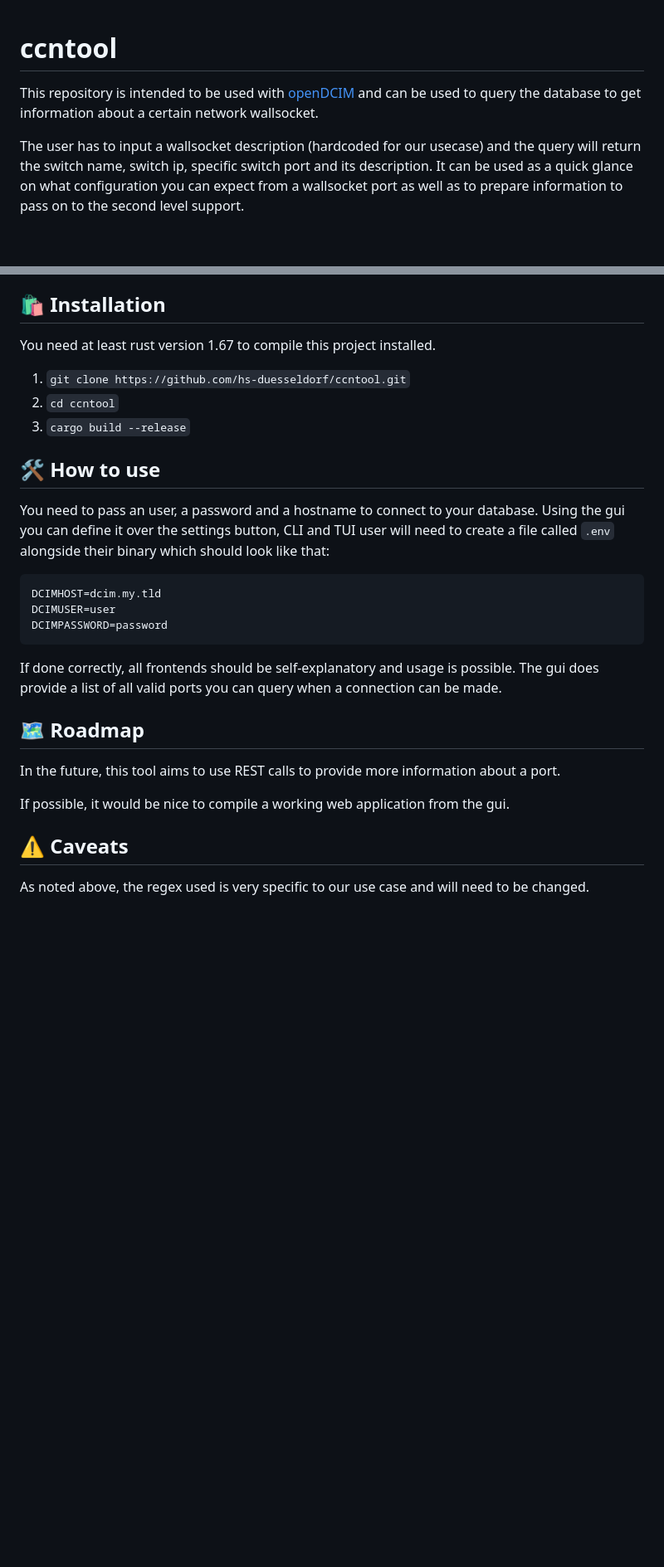
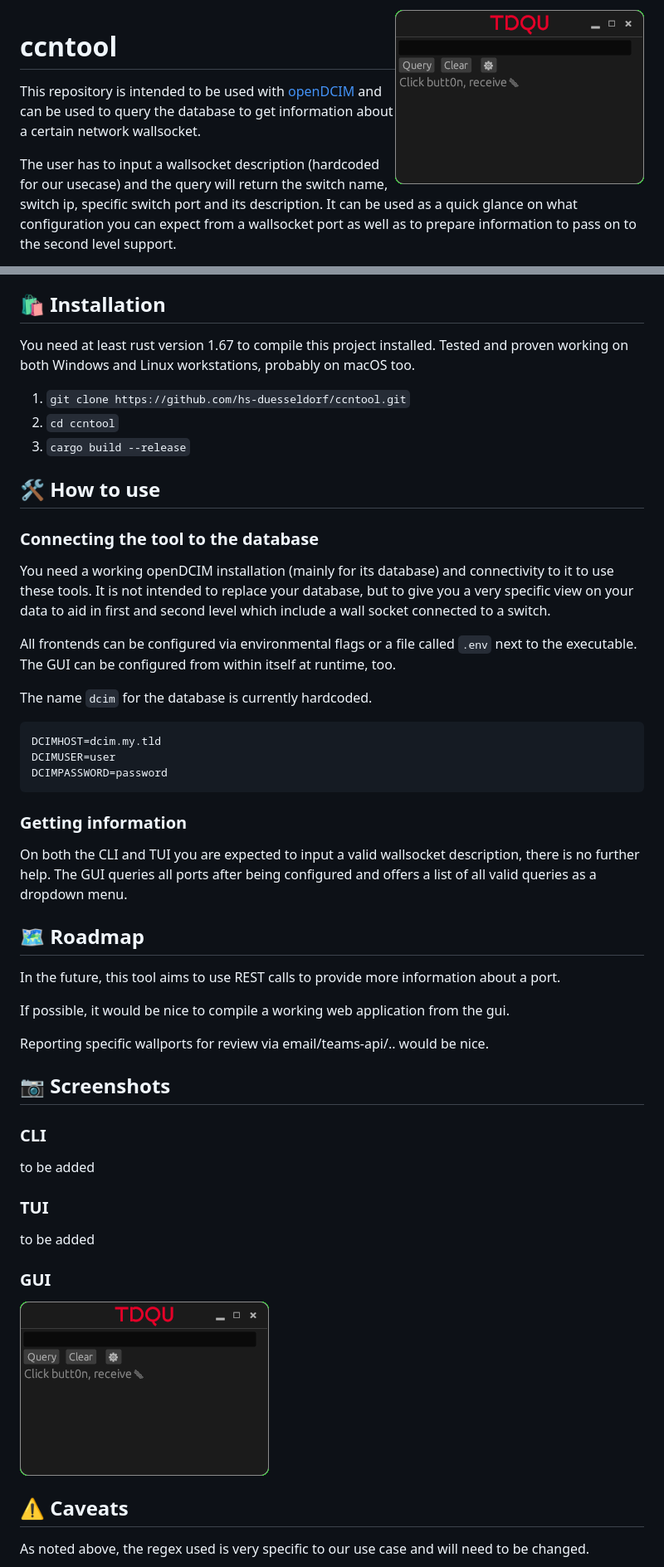
Before and after one commit to hs-duesseldorf/ccntool, a Markdown page: README.md, 2 parts joined by grey strips. Shown: that part at 83% size. Drawn GitHub-style; pictures changed too: assets/tdqu.png (added); blank space fills up the shorter version.

Commit message:
README.md: added screenshots, better how to

````diff
--- a/README.md
+++ b/README.md
@@ -1,3 +1,5 @@
+<img src="assets/tdqu.png" align="right" />
+
 ccntool
 =======
 
@@ -25,6 +27,8 @@ If there is any actual demand for that please open a ticket.
 ## 🛍️ Installation
 
 You need at least rust version 1.67 to compile this project installed.
+Tested and proven working on both Windows and Linux workstations,
+probably on macOS too.
 
 1. `git clone https://github.com/hs-duesseldorf/ccntool.git`
 2. `cd ccntool`
@@ -32,11 +36,19 @@ You need at least rust version 1.67 to compile this project installed.
 
 ## 🛠️ How to use
 
-You need to pass an user, a password and a hostname to connect to your
-database.
-Using the gui you can define it over the settings button, CLI and TUI user
-will need to create a file called `.env` alongside their binary which should
-look like that:
+
+### Connecting the tool to the database
+You need a working openDCIM installation (mainly for its database) and
+connectivity to it to use these tools.
+It is not intended to replace your database, but to give you a very specific
+view on your data to aid in first and second level which include a wall
+socket connected to a switch.
+
+All frontends can be configured via environmental flags or a file called
+`.env` next to the executable.
+The GUI can be configured from within itself at runtime, too.
+
+The name `dcim` for the database is currently hardcoded.
 
 ```
 DCIMHOST=dcim.my.tld
@@ -44,10 +56,12 @@ DCIMUSER=user
 DCIMPASSWORD=password
 ```
 
-If done correctly, all frontends should be self-explanatory and usage is
-possible.
-The gui does provide a list of all valid ports you can query when a connection
-can be made.
+### Getting information
+
+On both the CLI and TUI you are expected to input a valid wallsocket
+description, there is no further help.
+The GUI queries all ports after being configured and offers a list of all
+valid queries as a dropdown menu.
 
 ## 🗺️ Roadmap
 
@@ -57,6 +71,18 @@ about a port.
 If possible, it would be nice to compile a working web application from
 the gui.
 
+Reporting specific wallports for review via email/teams-api/.. would be nice.
+
+## 📷 Screenshots
+
+
+### CLI
+to be added
+
+### TUI
+to be added
+### GUI
+![GUI running on Windows](assets/tdqu.png)
 ## ⚠️ Caveats
 
 As noted above, the regex used is very specific to our use case and will need
````
